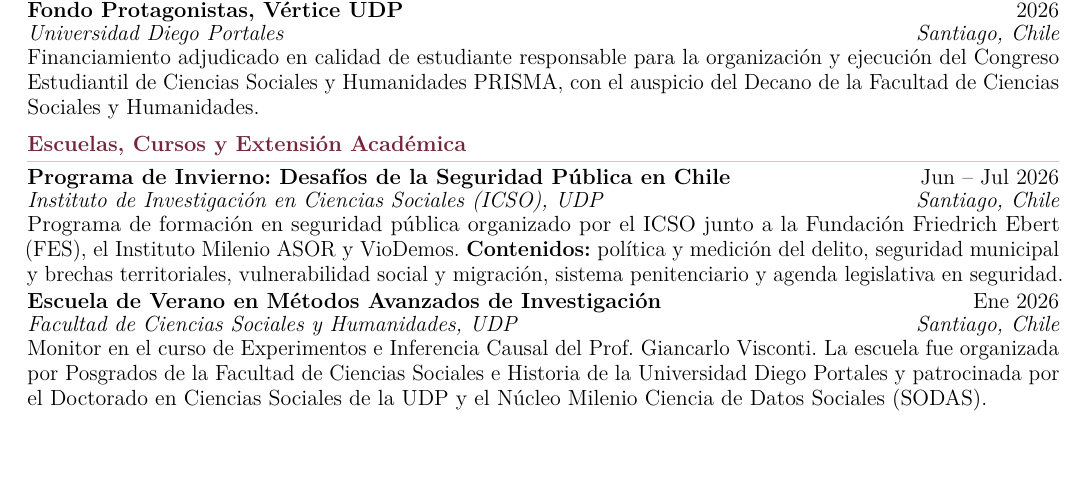
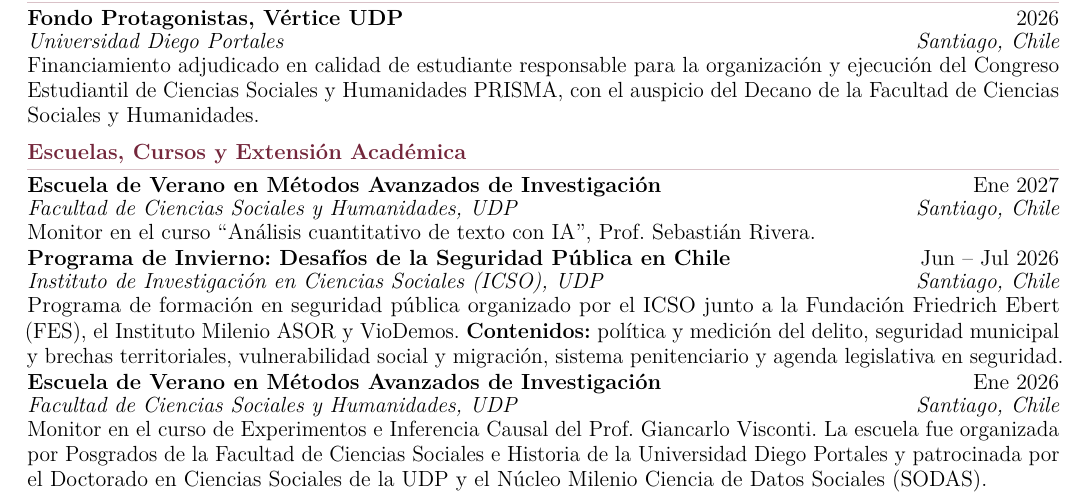
Before and after one commit to joaquinvapasten/joaquinvapasten.github.io, a LaTeX CV (cv/cv.tex): part of page 2 of 2 before the commit and part of page 2 of 3 after it, cut so that both start at the same text, the shorter picture padded with empty space. Compiled offline with pdfLaTeX.

Commit message:
Actualizar CV con monitoría de texto con IA en enero de 2027

```diff
--- a/cv/cv.tex
+++ b/cv/cv.tex
@@ -161,6 +161,10 @@
 
 % --- ESCUELAS, CURSOS Y EXTENSIÓN ACADÉMICA ---
 \section*{Escuelas, Cursos y Extensión Académica}
+\experience{Escuela de Verano en Métodos Avanzados de Investigación}{Ene 2027}{Facultad de Ciencias Sociales y Humanidades, UDP}{Santiago, Chile}{
+    Monitor en el curso ``Análisis cuantitativo de texto con IA'', Prof. Sebastián Rivera.
+}
+
 \experience{Programa de Invierno: Desafíos de la Seguridad Pública en Chile}{Jun -- Jul 2026}{Instituto de Investigación en Ciencias Sociales (ICSO), UDP}{Santiago, Chile}{
     Programa de formación en seguridad pública organizado por el ICSO junto a la Fundación Friedrich Ebert (FES), el Instituto Milenio ASOR y VioDemos. \textbf{Contenidos:} política y medición del delito, seguridad municipal y brechas territoriales, vulnerabilidad social y migración, sistema penitenciario y agenda legislativa en seguridad.
 }
```
